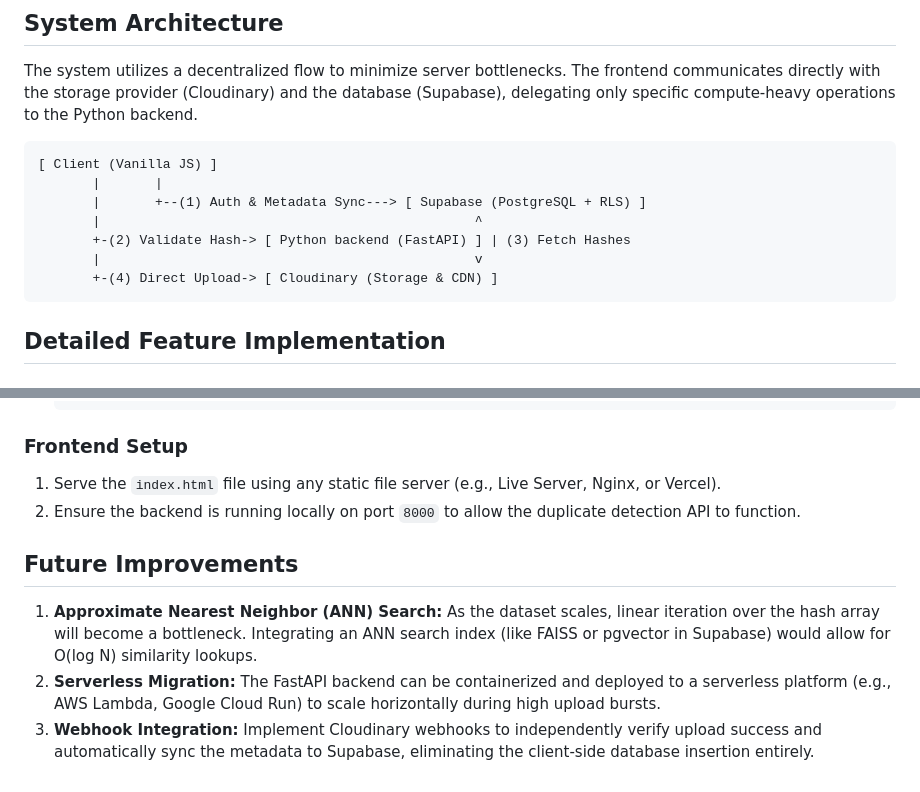
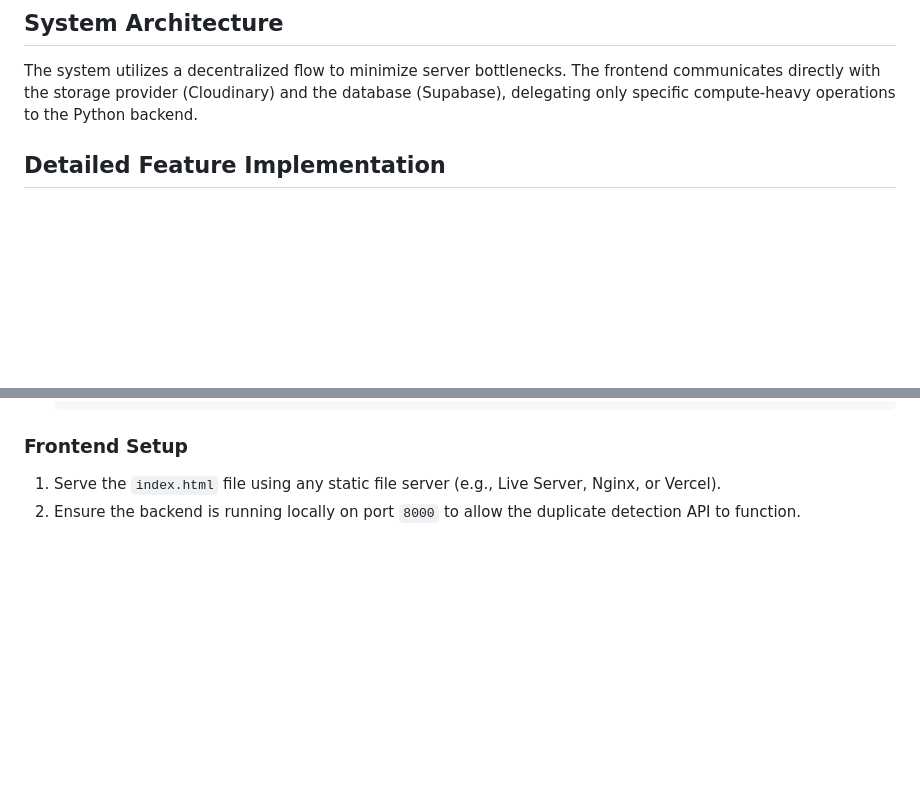
Before and after one commit to TULYAREDDY/serverless-image-platform, a Markdown page: README.md, 2 parts joined by grey strips. GitHub-like rendering; blank space fills up the shorter version.

````diff
--- a/README.md
+++ b/README.md
@@ -11,16 +11,6 @@ CloudGallery is a production-grade, full-stack image processing and hosting plat
 ## System Architecture
 
 The system utilizes a decentralized flow to minimize server bottlenecks. The frontend communicates directly with the storage provider (Cloudinary) and the database (Supabase), delegating only specific compute-heavy operations to the Python backend.
-
-```text
-[ Client (Vanilla JS) ]
-       |       |
-       |       +--(1) Auth & Metadata Sync---> [ Supabase (PostgreSQL + RLS) ]
-       |                                                ^
-       +-(2) Validate Hash-> [ Python backend (FastAPI) ] | (3) Fetch Hashes
-       |                                                v
-       +-(4) Direct Upload-> [ Cloudinary (Storage & CDN) ]
-```
 
 ## Detailed Feature Implementation
 
@@ -106,9 +96,3 @@ UPLOAD_PRESET=your_cloudinary_unsigned_preset
 ### Frontend Setup
 1. Serve the `index.html` file using any static file server (e.g., Live Server, Nginx, or Vercel).
 2. Ensure the backend is running locally on port `8000` to allow the duplicate detection API to function.
-
-## Future Improvements
-
-1. **Approximate Nearest Neighbor (ANN) Search:** As the dataset scales, linear iteration over the hash array will become a bottleneck. Integrating an ANN search index (like FAISS or pgvector in Supabase) would allow for O(log N) similarity lookups.
-2. **Serverless Migration:** The FastAPI backend can be containerized and deployed to a serverless platform (e.g., AWS Lambda, Google Cloud Run) to scale horizontally during high upload bursts.
-3. **Webhook Integration:** Implement Cloudinary webhooks to independently verify upload success and automatically sync the metadata to Supabase, eliminating the client-side database insertion entirely.
````
